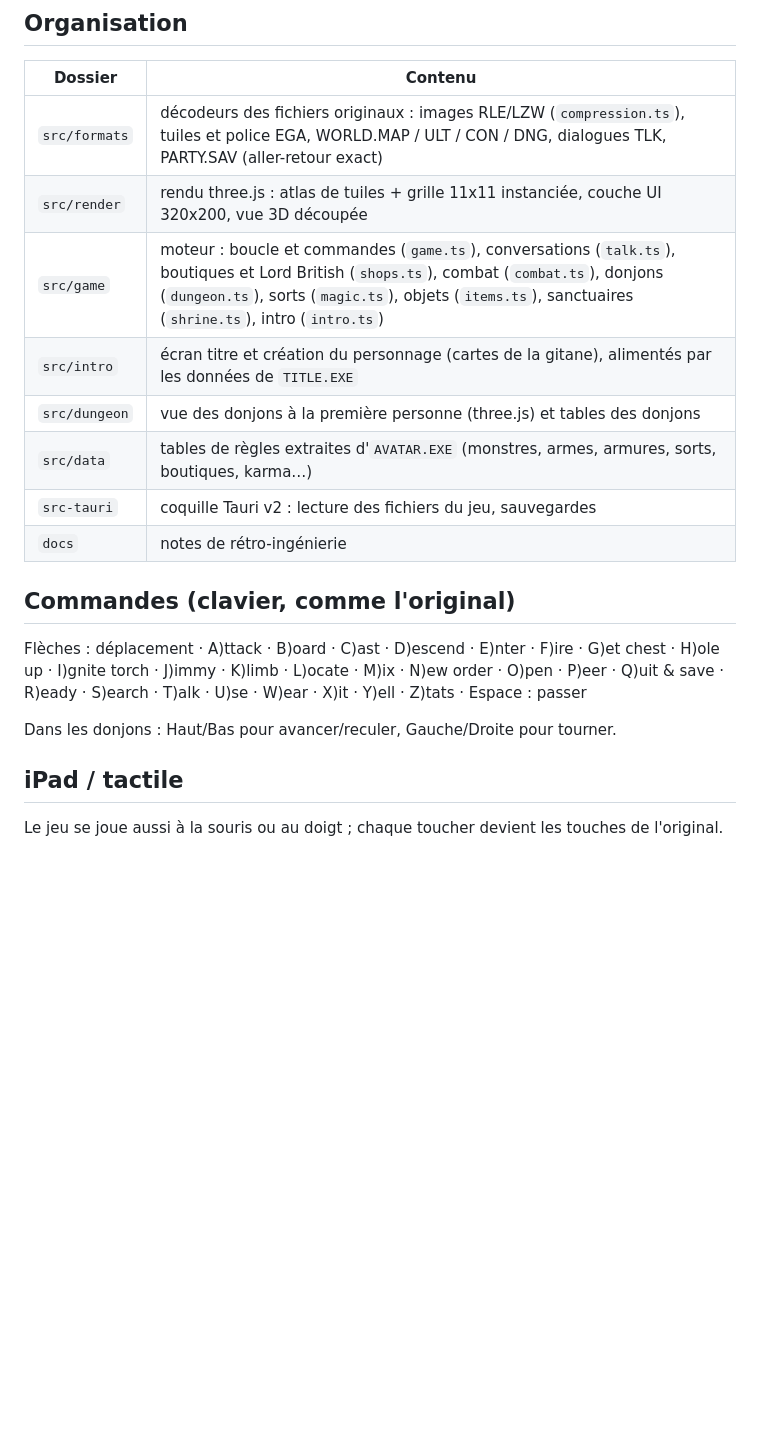
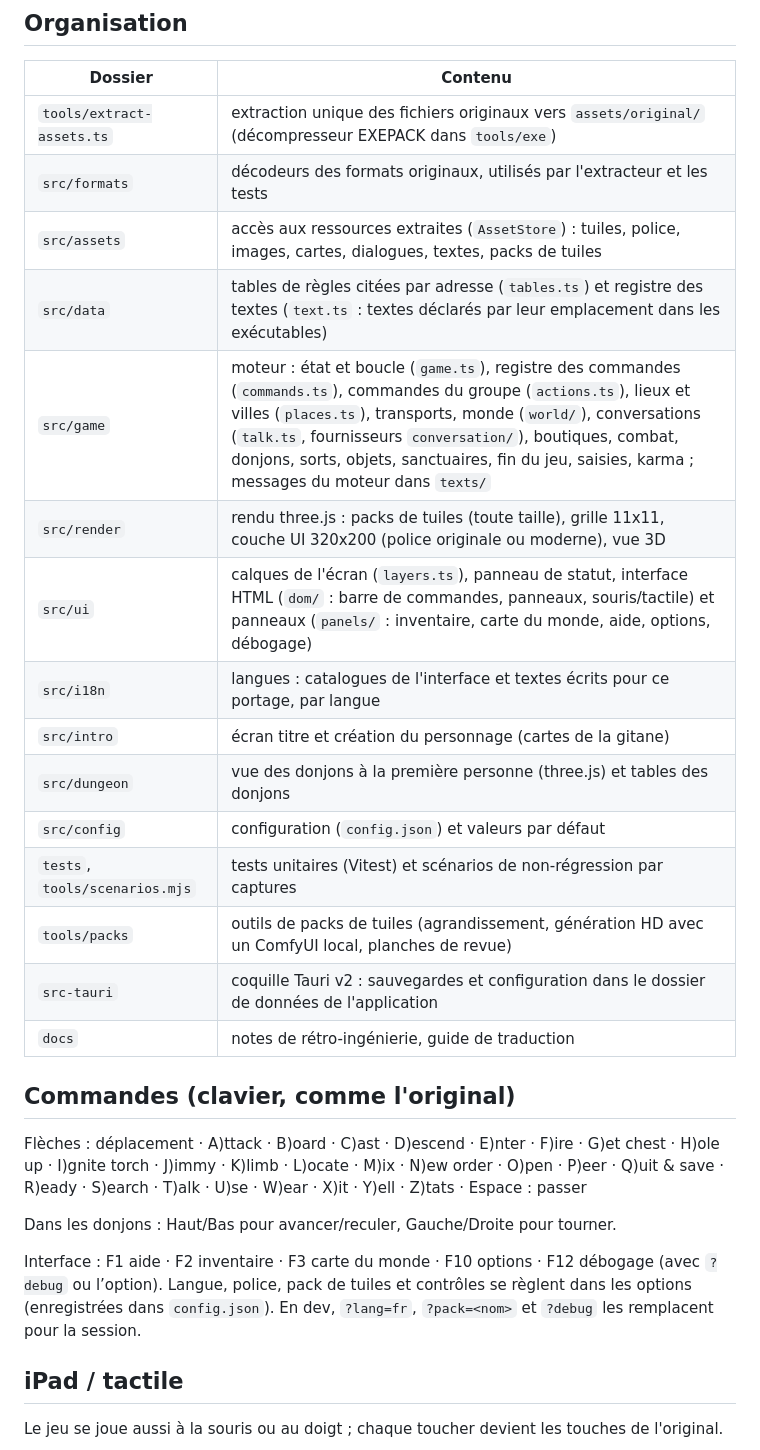
Before and after one commit to cyberbobjr/ultima4-ts, a Markdown page: README.fr.md, the part around one of its changes. Drawn GitHub-style; blank space fills up the shorter version.

Commit message:
README: new layout, interface keys, what this port adds and what is left
Co-Authored-By: Claude Opus 5.5 <noreply@anthropic.com>

```diff
--- a/README.fr.md
+++ b/README.fr.md
@@ -58,14 +58,21 @@ par les tests automatisés) ; l'instance du jeu est exposée dans `window.__game
 
 | Dossier | Contenu |
 |---|---|
-| `src/formats` | décodeurs des fichiers originaux : images RLE/LZW (`compression.ts`), tuiles et police EGA, WORLD.MAP / ULT / CON / DNG, dialogues TLK, PARTY.SAV (aller-retour exact) |
-| `src/render` | rendu three.js : atlas de tuiles + grille 11x11 instanciée, couche UI 320x200, vue 3D découpée |
-| `src/game` | moteur : boucle et commandes (`game.ts`), conversations (`talk.ts`), boutiques et Lord British (`shops.ts`), combat (`combat.ts`), donjons (`dungeon.ts`), sorts (`magic.ts`), objets (`items.ts`), sanctuaires (`shrine.ts`), intro (`intro.ts`) |
-| `src/intro` | écran titre et création du personnage (cartes de la gitane), alimentés par les données de `TITLE.EXE` |
+| `tools/extract-assets.ts` | extraction unique des fichiers originaux vers `assets/original/` (décompresseur EXEPACK dans `tools/exe`) |
+| `src/formats` | décodeurs des formats originaux, utilisés par l'extracteur et les tests |
+| `src/assets` | accès aux ressources extraites (`AssetStore`) : tuiles, police, images, cartes, dialogues, textes, packs de tuiles |
+| `src/data` | tables de règles citées par adresse (`tables.ts`) et registre des textes (`text.ts` : textes déclarés par leur emplacement dans les exécutables) |
+| `src/game` | moteur : état et boucle (`game.ts`), registre des commandes (`commands.ts`), commandes du groupe (`actions.ts`), lieux et villes (`places.ts`), transports, monde (`world/`), conversations (`talk.ts`, fournisseurs `conversation/`), boutiques, combat, donjons, sorts, objets, sanctuaires, fin du jeu, saisies, karma ; messages du moteur dans `texts/` |
+| `src/render` | rendu three.js : packs de tuiles (toute taille), grille 11x11, couche UI 320x200 (police originale ou moderne), vue 3D |
+| `src/ui` | calques de l'écran (`layers.ts`), panneau de statut, interface HTML (`dom/` : barre de commandes, panneaux, souris/tactile) et panneaux (`panels/` : inventaire, carte du monde, aide, options, débogage) |
+| `src/i18n` | langues : catalogues de l'interface et textes écrits pour ce portage, par langue |
+| `src/intro` | écran titre et création du personnage (cartes de la gitane) |
 | `src/dungeon` | vue des donjons à la première personne (three.js) et tables des donjons |
-| `src/data` | tables de règles extraites d'`AVATAR.EXE` (monstres, armes, armures, sorts, boutiques, karma…) |
-| `src-tauri` | coquille Tauri v2 : lecture des fichiers du jeu, sauvegardes |
-| `docs` | notes de rétro-ingénierie |
+| `src/config` | configuration (`config.json`) et valeurs par défaut |
+| `tests`, `tools/scenarios.mjs` | tests unitaires (Vitest) et scénarios de non-régression par captures |
+| `tools/packs` | outils de packs de tuiles (agrandissement, génération HD avec un ComfyUI local, planches de revue) |
+| `src-tauri` | coquille Tauri v2 : sauvegardes et configuration dans le dossier de données de l'application |
+| `docs` | notes de rétro-ingénierie, guide de traduction |
 
 ## Commandes (clavier, comme l'original)
 
@@ -74,6 +81,10 @@ I)gnite torch · J)immy · K)limb · L)ocate · M)ix · N)ew order · O)pen · P
 R)eady · S)earch · T)alk · U)se · W)ear · X)it · Y)ell · Z)tats · Espace : passer
 
 Dans les donjons : Haut/Bas pour avancer/reculer, Gauche/Droite pour tourner.
+
+Interface : F1 aide · F2 inventaire · F3 carte du monde · F10 options · F12 débogage (avec `?debug` ou l’option).
+Langue, police, pack de tuiles et contrôles se règlent dans les options (enregistrées dans `config.json`). En dev,
+`?lang=fr`, `?pack=<nom>` et `?debug` les remplacent pour la session.
 
 ## iPad / tactile
 
```
Also changed, not shown: other parts of README.fr.md (+10 -0 lines), README.md (+28 -7 lines).
